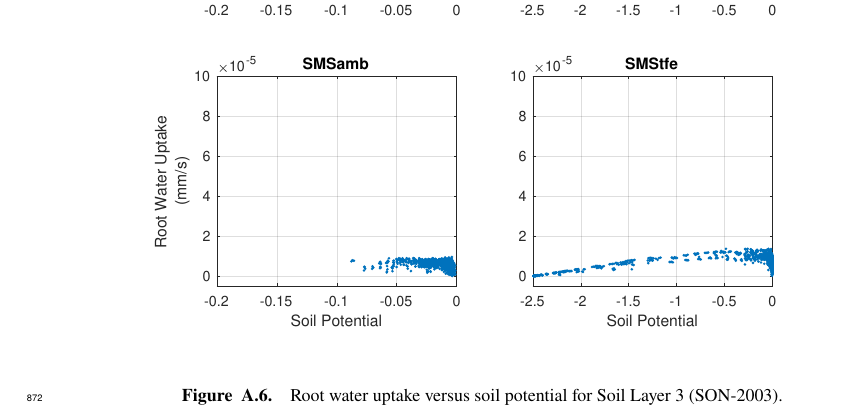
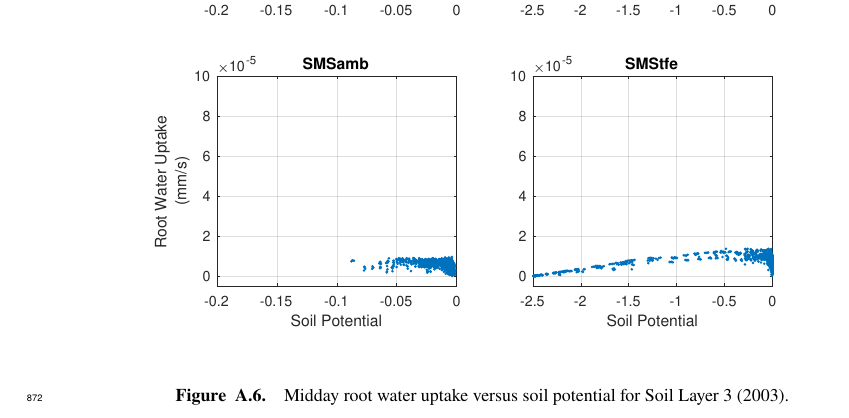
Before and after one commit to djk2120/james, a LaTeX document (ms/james.tex): part of page 36 of 53, cut so that both start at the same text. Compiled offline with pdfLaTeX.

Commit message:
drill down on RWU

```diff
--- a/ms/james.tex
+++ b/ms/james.tex
@@ -880,7 +880,7 @@ SMS, TFE & -0.6474 MPa & -1.8467 MPa \\
     \begin{figure}[h]
      \centering
      \includegraphics[width=30pc]{../figs3/supprwu.pdf}
-     \caption{Root water uptake versus soil potential for Soil Layer 3 (SON-2003).}
+     \caption{Midday root water uptake versus soil potential for Soil Layer 3 (2003).}
      \label{supp:rwu}
   \end{figure}
   \clearpage
```
Also changed, not shown: ms/james.pdf, 1 other file.
